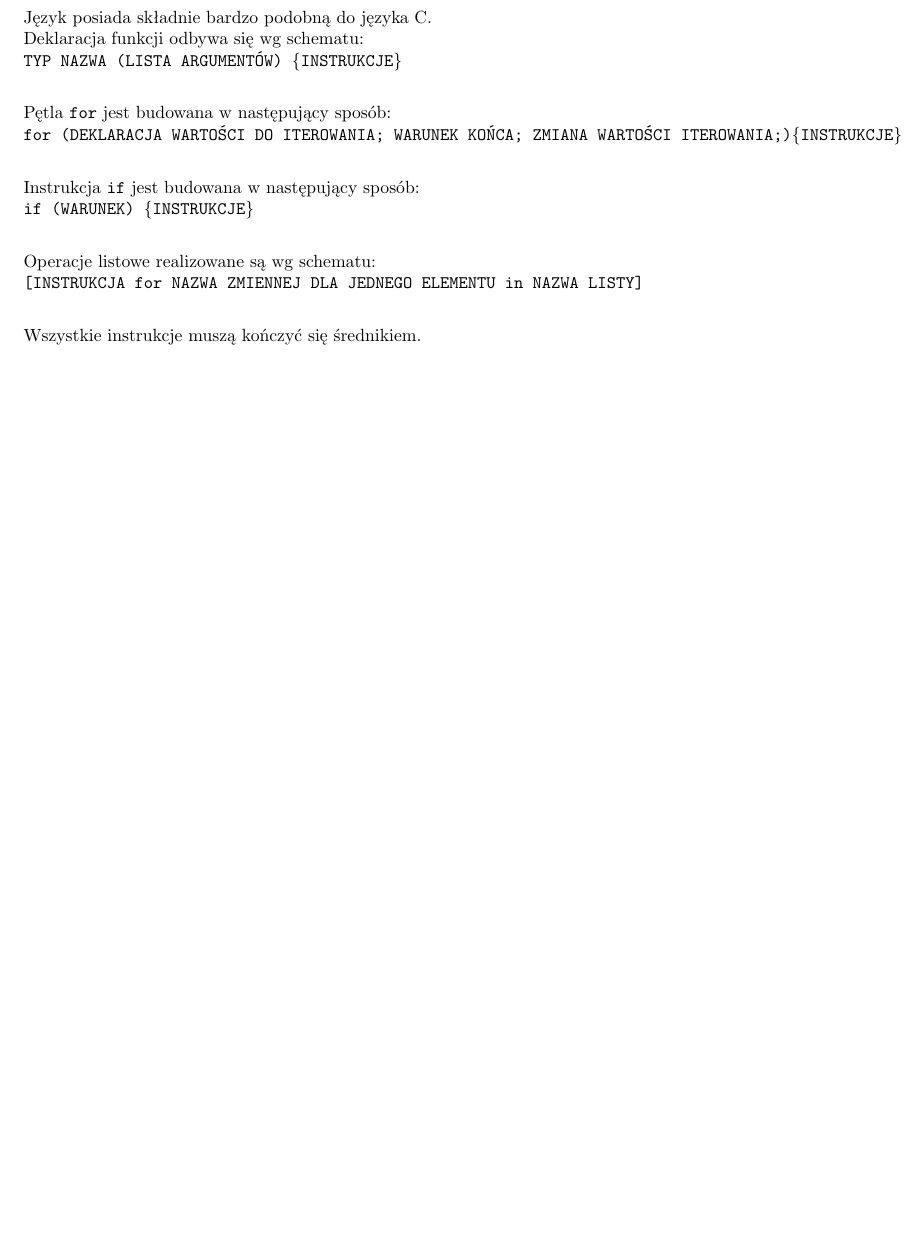
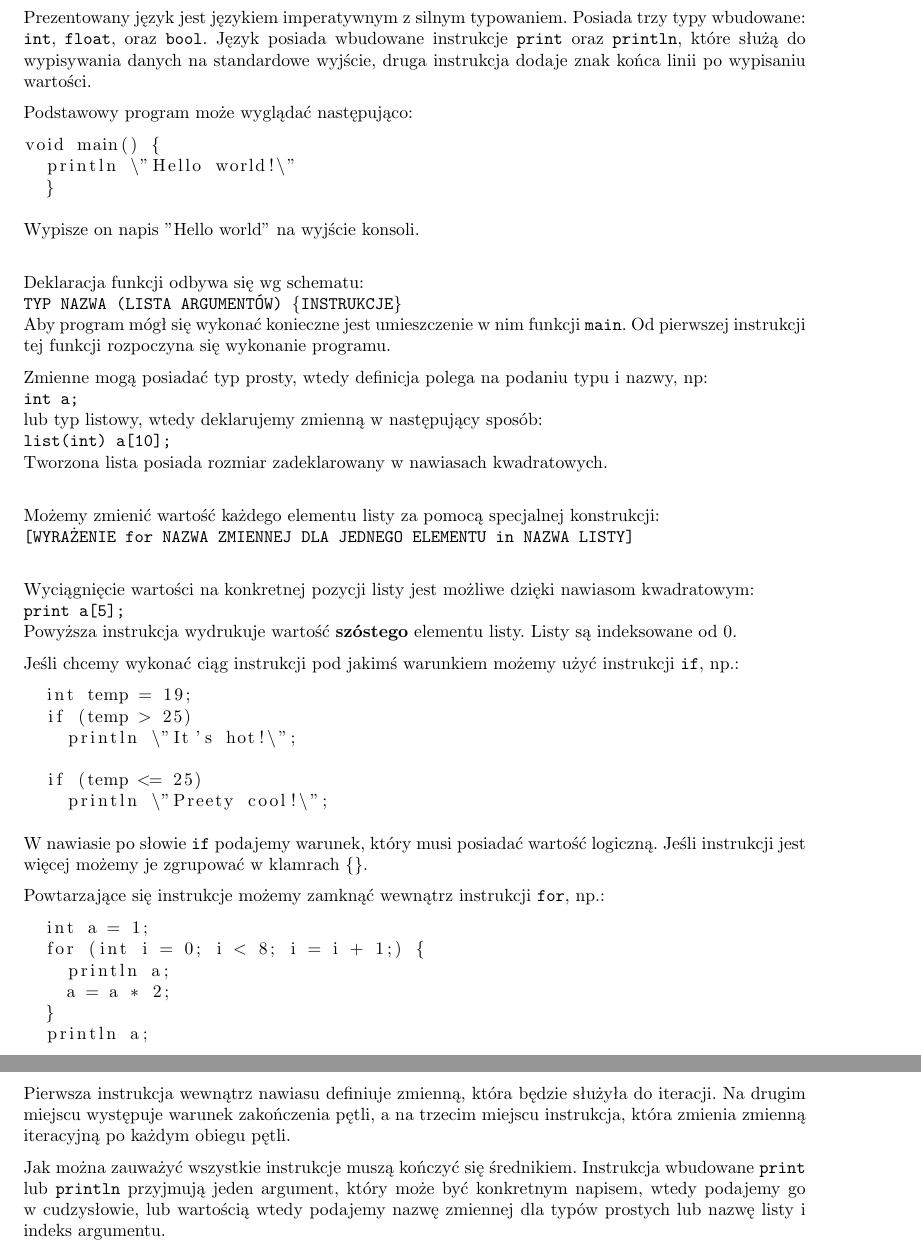
Before and after one commit to graypilgrim/list-language, a LaTeX document (documentation/final_report.tex): part of page 5 of 5 before the commit and two parts of pages 5 and 6 of 6 after it, the two joined at a grey line, cut at the place of the change, the shorter picture padded with empty space. Compiled offline with pdfLaTeX.

Commit message:
documentation

```diff
--- a/documentation/final_report.tex
+++ b/documentation/final_report.tex
@@ -155,20 +151,58 @@ int main() {
 \newpage
 
 \section{Tutorial}
-Język posiada składnie bardzo podobną do języka C. \\
+Prezentowany język jest językiem imperatywnym z silnym typowaniem. Posiada trzy typy wbudowane: \texttt{int}, \texttt{float}, oraz \texttt{bool}.
+Język posiada wbudowane instrukcje \texttt{print} oraz \texttt{println}, które służą do wypisywania danych na standardowe wyjście, druga instrukcja dodaje znak końca linii po wypisaniu wartości.
+
+Podstawowy program może wyglądać następująco:
+\begin{lstlisting}[tabsize=2]
+void main() {
+	println \"Hello world!\"
+	}
+\end{lstlisting}
+Wypisze on napis "Hello world" na wyjście konsoli. \\
+
 Deklaracja funkcji odbywa się wg schematu: \\
 \texttt{TYP NAZWA (LISTA ARGUMENTÓW) \{INSTRUKCJE\}} \\
+Aby program mógł się wykonać konieczne jest umieszczenie w nim funkcji \texttt{main}. Od pierwszej instrukcji tej funkcji rozpoczyna się wykonanie programu.
 
-Pętla \texttt{for} jest budowana w następujący sposób: \\
-\texttt{for (DEKLARACJA WARTOŚCI DO ITEROWANIA; WARUNEK KOŃCA; ZMIANA WARTOŚCI ITEROWANIA;)\{INSTRUKCJE\}}\\
+Zmienne mogą posiadać typ prosty, wtedy definicja polega na podaniu typu i nazwy, np: \\
+\texttt{int a;} \\
+lub typ listowy, wtedy deklarujemy zmienną w następujący sposób:\\
+\texttt{list(int) a[10];} \\
+Tworzona lista posiada rozmiar zadeklarowany w nawiasach kwadratowych.\\
 
-Instrukcja \texttt{if} jest budowana w następujący sposób: \\
-\texttt{if (WARUNEK) \{INSTRUKCJE\}} \\
+Możemy zmienić wartość każdego elementu listy za pomocą specjalnej konstrukcji:\\
+\texttt{[WYRAŻENIE for NAZWA ZMIENNEJ DLA JEDNEGO ELEMENTU in NAZWA LISTY]} \\
 
-Operacje listowe realizowane są wg schematu: \\
-\texttt{[INSTRUKCJA for NAZWA ZMIENNEJ DLA JEDNEGO ELEMENTU in NAZWA LISTY]} \\
+Wyciągnięcie wartości na konkretnej pozycji listy jest możliwe dzięki nawiasom kwadratowym:\\
+\texttt{print a[5];} \\
+Powyższa instrukcja wydrukuje wartość \textbf{szóstego} elementu listy. Listy są indeksowane od 0.
 
-Wszystkie instrukcje muszą kończyć się średnikiem.
+Jeśli chcemy wykonać ciąg instrukcji pod jakimś warunkiem możemy użyć instrukcji \texttt{if}, np.:
+\begin{lstlisting}[tabsize=2]
+	int temp = 19;
+	if (temp > 25)
+		println \"It's hot!\";
+
+	if (temp <= 25)
+		println \"Preety cool!\";
+\end{lstlisting}
+W nawiasie po słowie \texttt{if} podajemy warunek, który musi posiadać wartość logiczną. Jeśli instrukcji jest więcej możemy je zgrupować w klamrach \texttt{\{\}}.
+
+Powtarzające się instrukcje możemy zamknąć wewnątrz instrukcji \texttt{for}, np.:
+\begin{lstlisting}[tabsize=2]
+	int a = 1;
+	for (int i = 0; i < 8; i = i + 1;) {
+		println a;
+		a = a * 2;
+	}
+	println a;
+\end{lstlisting}
+Pierwsza instrukcja wewnątrz nawiasu definiuje zmienną, która będzie służyła do iteracji. Na drugim miejscu występuje warunek zakończenia pętli, a na trzecim miejscu instrukcja, która zmienia zmienną iteracyjną po każdym obiegu pętli.
+
+Jak można zauważyć wszystkie instrukcje muszą kończyć się średnikiem.
+Instrukcja wbudowane \texttt{print} lub \texttt{println} przyjmują jeden argument, który może być konkretnym napisem, wtedy podajemy go w cudzysłowie, lub wartością wtedy podajemy nazwę zmiennej dla typów prostych lub nazwę listy i indeks argumentu.
 
 
 
```
Also changed, not shown: documentation/final_report.tex (12 more changed lines), 3 other files.
